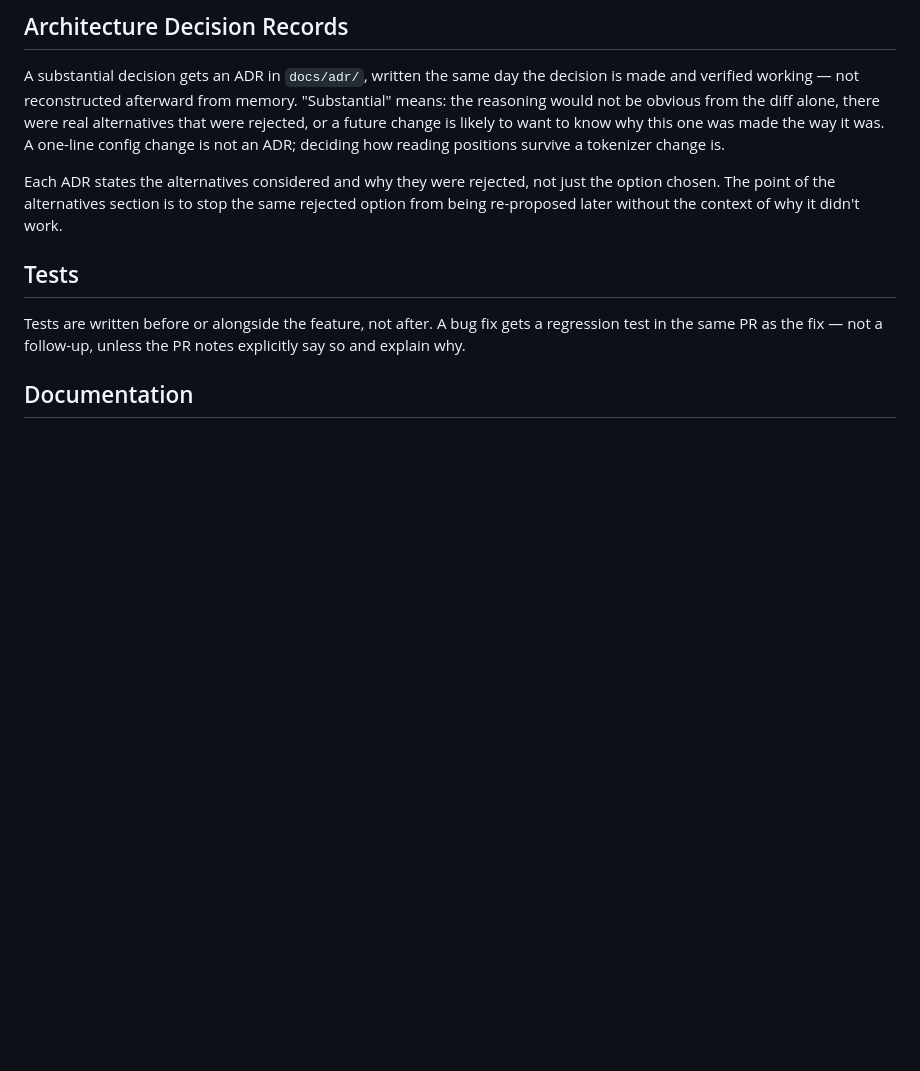
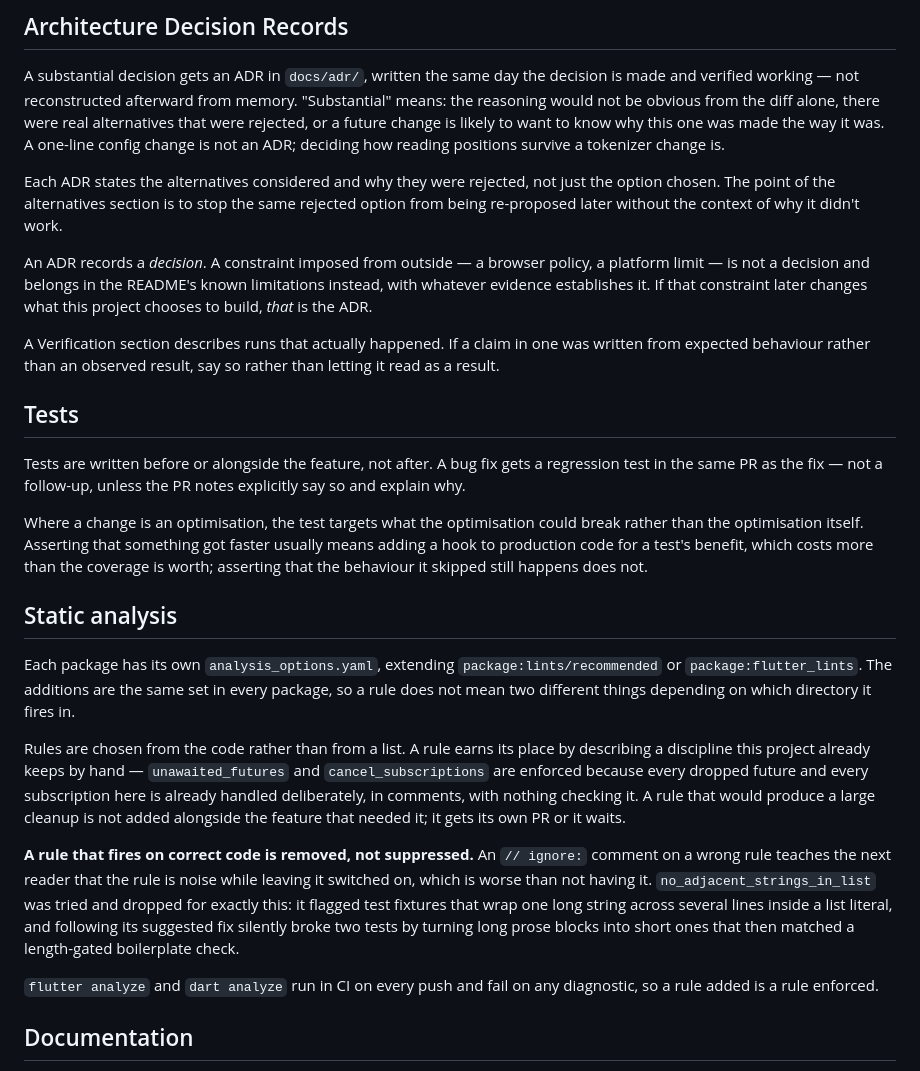
Before and after one commit to arnasbertulis/hereader, a Markdown page: CONTRIBUTING.md, the part around the change. Rendered like a GitHub page; blank space fills up the shorter version.

Commit message:
docs: add static analysis guidance and two clarifications
New Static analysis section states the rule this project has been applying by hand across the last few PRs: lint rules are chosen from what the code already does, not from a list, and a rule that fires on correct code is removed rather than suppressed -- recorded with the no_adjacent_strings_in_list case, which flagged four correct test fixtures and whose suggested fix silently broke two tests. Tests gains a line on optimisation PRs: target what the change could break, not the change itself, since asserting a rebuild count usually means instrumenting production code for a test's benefit. Architecture Decision Records gains a line distinguishing a decision from a constraint imposed from outside -- a browser policy is a README limitation, not an ADR, unless it changes what the project chooses to do.

```diff
--- a/CONTRIBUTING.md
+++ b/CONTRIBUTING.md
@@ -62,11 +62,54 @@ just the option chosen. The point of the alternatives section is to stop
 the same rejected option from being re-proposed later without the context
 of why it didn't work.
 
+An ADR records a *decision*. A constraint imposed from outside — a browser
+policy, a platform limit — is not a decision and belongs in the README's
+known limitations instead, with whatever evidence establishes it. If that
+constraint later changes what this project chooses to build, *that* is the
+ADR.
+
+A Verification section describes runs that actually happened. If a claim in
+one was written from expected behaviour rather than an observed result, say
+so rather than letting it read as a result.
+
 ## Tests
 
 Tests are written before or alongside the feature, not after. A bug fix
 gets a regression test in the same PR as the fix — not a follow-up, unless
 the PR notes explicitly say so and explain why.
+
+Where a change is an optimisation, the test targets what the optimisation
+could break rather than the optimisation itself. Asserting that something
+got faster usually means adding a hook to production code for a test's
+benefit, which costs more than the coverage is worth; asserting that the
+behaviour it skipped still happens does not.
+
+## Static analysis
+
+Each package has its own `analysis_options.yaml`, extending
+`package:lints/recommended` or `package:flutter_lints`. The additions are the
+same set in every package, so a rule does not mean two different things
+depending on which directory it fires in.
+
+Rules are chosen from the code rather than from a list. A rule earns its
+place by describing a discipline this project already keeps by hand —
+`unawaited_futures` and `cancel_subscriptions` are enforced because every
+dropped future and every subscription here is already handled deliberately,
+in comments, with nothing checking it. A rule that would produce a large
+cleanup is not added alongside the feature that needed it; it gets its own
+PR or it waits.
+
+**A rule that fires on correct code is removed, not suppressed.** An
+`// ignore:` comment on a wrong rule teaches the next reader that the rule is
+noise while leaving it switched on, which is worse than not having it.
+`no_adjacent_strings_in_list` was tried and dropped for exactly this: it
+flagged test fixtures that wrap one long string across several lines inside a
+list literal, and following its suggested fix silently broke two tests by
+turning long prose blocks into short ones that then matched a length-gated
+boilerplate check.
+
+`flutter analyze` and `dart analyze` run in CI on every push and fail on any
+diagnostic, so a rule added is a rule enforced.
 
 ## Documentation
 
```
